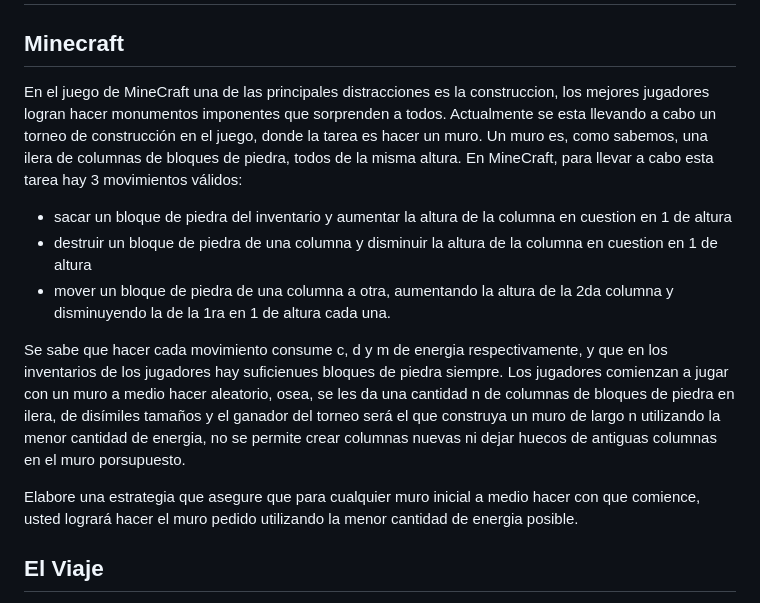
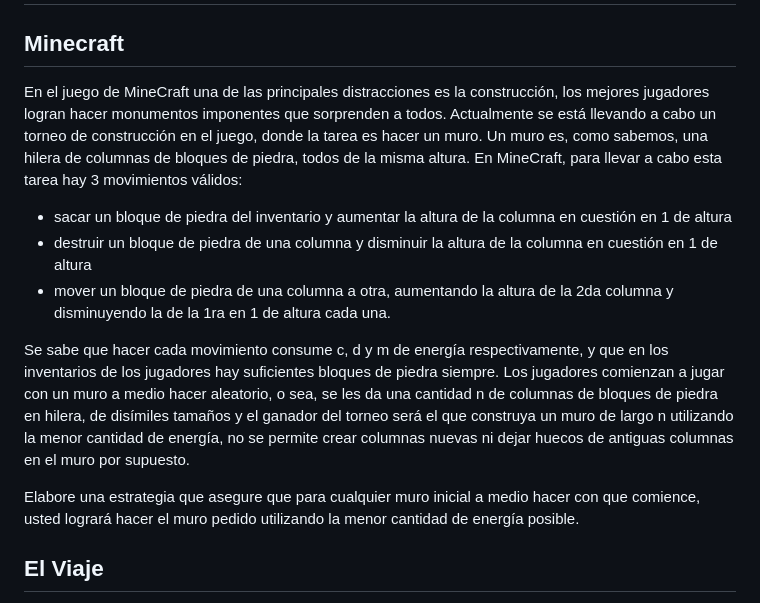
Before and after one commit to alejocp00/DAA-Project, a Markdown page: README.md, the part around the change. Drawn GitHub-style.

```diff
--- a/README.md
+++ b/README.md
@@ -2,15 +2,15 @@
 
 ## Minecraft
 
-En el juego de MineCraft una de las principales distracciones es la construccion, los mejores jugadores logran hacer monumentos imponentes que sorprenden a todos. Actualmente se esta llevando a cabo un torneo de construcción en el juego, donde la tarea es hacer un muro. Un muro es, como sabemos, una ilera de columnas de bloques de piedra, todos de la misma altura. En MineCraft, para llevar a cabo esta tarea hay 3 movimientos válidos:
+En el juego de MineCraft una de las principales distracciones es la construcción, los mejores jugadores logran hacer monumentos imponentes que sorprenden a todos. Actualmente se está llevando a cabo un torneo de construcción en el juego, donde la tarea es hacer un muro. Un muro es, como sabemos, una hilera de columnas de bloques de piedra, todos de la misma altura. En MineCraft, para llevar a cabo esta tarea hay 3 movimientos válidos:
 
-- sacar un bloque de piedra del inventario y aumentar la altura de la columna en cuestion en 1 de altura
-- destruir un bloque de piedra de una columna y disminuir la altura de la columna en cuestion en 1 de altura
+- sacar un bloque de piedra del inventario y aumentar la altura de la columna en cuestión en 1 de altura
+- destruir un bloque de piedra de una columna y disminuir la altura de la columna en cuestión en 1 de altura
 - mover un bloque de piedra de una columna a otra, aumentando la altura de la 2da columna y disminuyendo la de la 1ra en 1 de altura cada una.
 
-Se sabe que hacer cada movimiento consume c, d y m de energia respectivamente, y que en los inventarios de los jugadores hay suficienues bloques de piedra siempre. Los jugadores comienzan a jugar con un muro a medio hacer aleatorio, osea, se les da una cantidad n de columnas de bloques de piedra en ilera, de disímiles tamaños y el ganador del torneo será el que construya un muro de largo n utilizando la menor cantidad de energia, no se permite crear columnas nuevas ni dejar huecos de antiguas columnas en el muro porsupuesto.
+Se sabe que hacer cada movimiento consume c, d y m de energía respectivamente, y que en los inventarios de los jugadores hay suficientes bloques de piedra siempre. Los jugadores comienzan a jugar con un muro a medio hacer aleatorio, o sea, se les da una cantidad n de columnas de bloques de piedra en hilera, de disímiles tamaños y el ganador del torneo será el que construya un muro de largo n utilizando la menor cantidad de energía, no se permite crear columnas nuevas ni dejar huecos de antiguas columnas en el muro por supuesto.
 
-Elabore una estrategia que asegure que para cualquier muro inicial a medio hacer con que comience, usted logrará hacer el muro pedido utilizando la menor cantidad de energia posible.
+Elabore una estrategia que asegure que para cualquier muro inicial a medio hacer con que comience, usted logrará hacer el muro pedido utilizando la menor cantidad de energía posible.
 
 ## El Viaje
 
```
